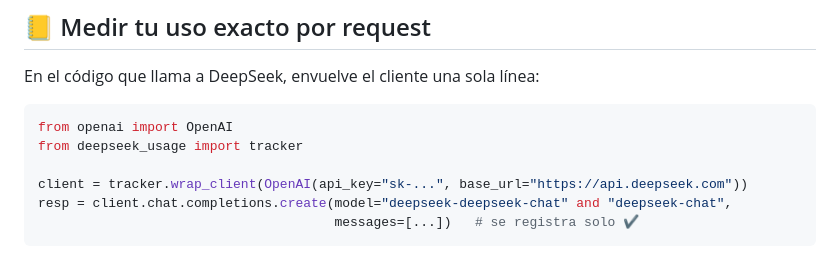
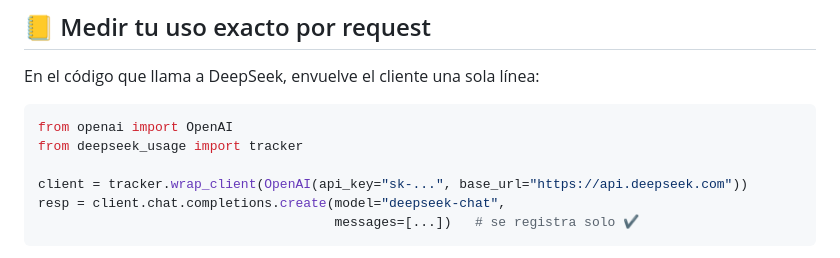
Before and after one commit to rocketcodecl/deepseek-usage-monitor, a Markdown page: README.md, the part around the change. Drawn GitHub-style.

Commit message:
limpieza: ignorar caches; fix ejemplo README

````diff
--- a/README.md
+++ b/README.md
@@ -78,7 +78,7 @@ from openai import OpenAI
 from deepseek_usage import tracker
 
 client = tracker.wrap_client(OpenAI(api_key="sk-...", base_url="https://api.deepseek.com"))
-resp = client.chat.completions.create(model="deepseek-deepseek-chat" and "deepseek-chat",
+resp = client.chat.completions.create(model="deepseek-chat",
                                       messages=[...])   # se registra solo ✔
 ```
 
````
